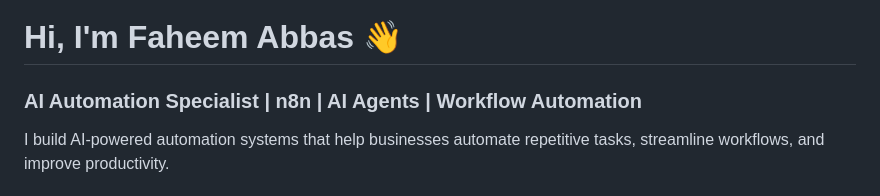
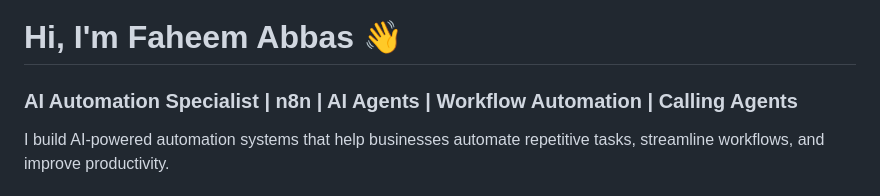
Before and after one commit to bluemoonways/bluemoonways, a Markdown page: README.md, the part around the change. GitHub-like rendering.

```diff
--- a/README.md
+++ b/README.md
@@ -1,6 +1,6 @@
 # Hi, I'm Faheem Abbas 👋
 
-### AI Automation Specialist | n8n | AI Agents | Workflow Automation
+### AI Automation Specialist | n8n | AI Agents | Workflow Automation | Calling Agents
 
 I build AI-powered automation systems that help businesses automate repetitive tasks, streamline workflows, and improve productivity.
 
```
